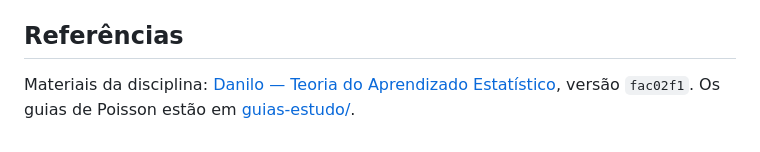
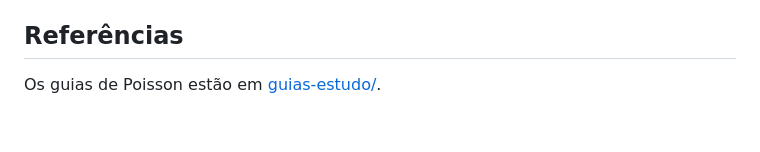
Before and after one commit to kyl8/aprendizado-estatistico, a Markdown page: README.md, the part around the change. Rendered like a GitHub page.

Commit message:
Update README to streamline references section
Removed redundant reference to course materials.

```diff
--- a/README.md
+++ b/README.md
@@ -81,5 +81,4 @@ Executar todas as etapas: `Rscript estrutura/codigos/executar_atualizacao.R`. De
 No Windows, execute `powershell -ExecutionPolicy Bypass -File .\executar_atualizacao.ps1`. Em outro ambiente, use R instalado no PATH.
 
 ## Referências
-
-Materiais da disciplina: [Danilo — Teoria do Aprendizado Estatístico](https://github.com/danilopradooficial/teoriaaprendizadoestatistico), versão `fac02f1`. Os guias de Poisson estão em [guias-estudo/](guias-estudo/).
+Os guias de Poisson estão em [guias-estudo/](guias-estudo/).
```
